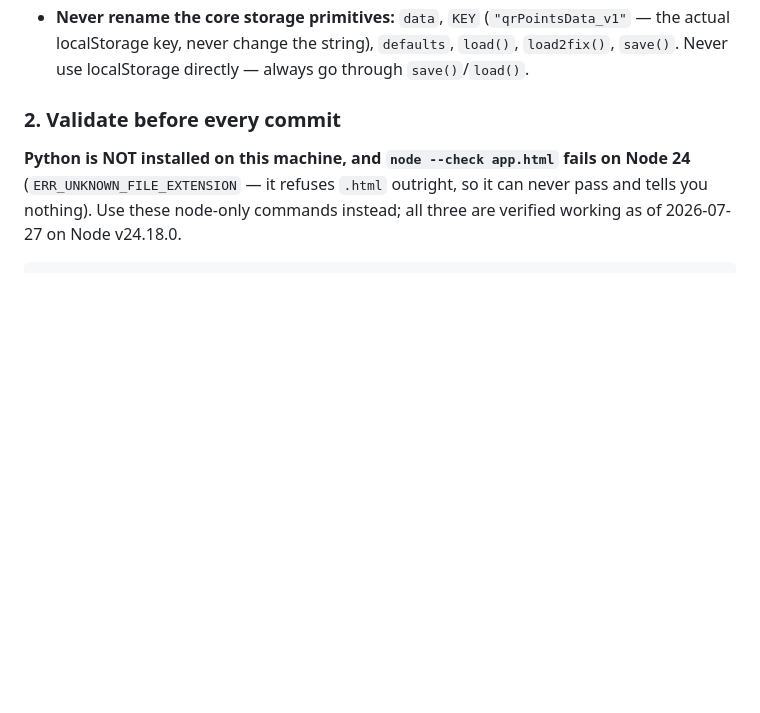
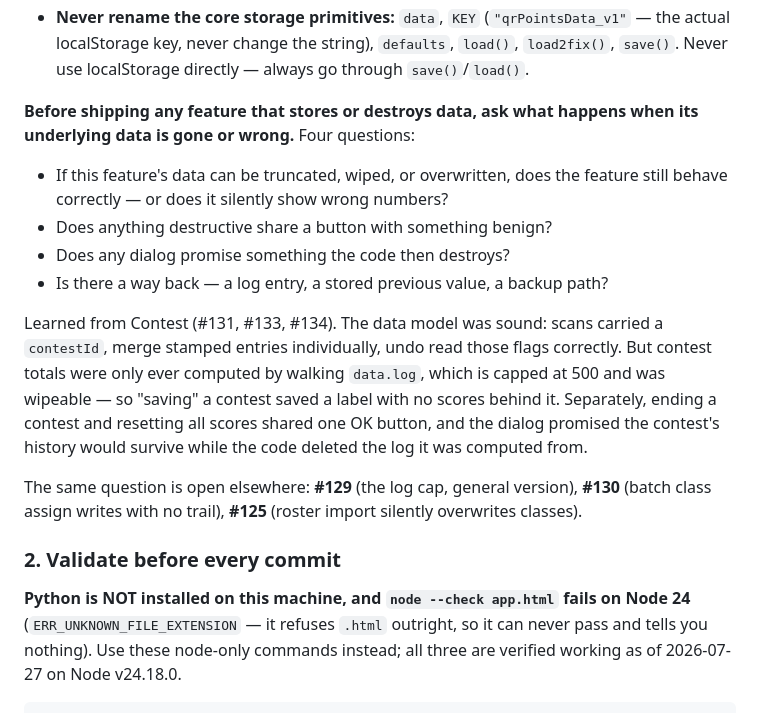
Before and after one commit to greenfrog367566/yeshiva-points-scanner, a Markdown page: CLAUDE.md, the part around the change. Rendered like a GitHub page; blank space fills up the shorter version.

Commit message:
docs: add the data-loss check to CLAUDE.md rule 1
Four questions to ask before shipping anything that stores or destroys
data, placed at the end of "Never break saved data" alongside the
load2fix backfill and DATA_VERSION rules.

The existing bullets in that section cover how to write a migration
correctly. This covers the question they do not: whether a feature still
behaves correctly once its underlying data is gone or wrong.

Contest is the worked example because its data model was sound — scans
carried a contestId, merge stamped entries individually, undo read those
flags correctly — and it still lost data, because the totals were only
ever derived from a 500-entry log that was also wipeable. Every existing
rule in section 1 was followed.

Names the three open issues where the same question has not been answered
(#129, #130, #125), so the rule points at live work rather than reading
as a postmortem.

Docs only — no app code, no data model, nothing to validate beyond the
file itself.

Refs #131, #133, #134.

Co-Authored-By: Claude Opus 5 <noreply@anthropic.com>

```diff
--- a/CLAUDE.md
+++ b/CLAUDE.md
@@ -113,6 +113,17 @@ Every teacher's roster, scores, and history live in their browser's `localStorag
 - The `load()`/`load2fix()` dual-migration pattern has caused bugs before (Attendance/Tracker/Homework not initializing on real saved data). Be extra careful with any migration changes.
 - **Run `test-migration.html` after any change to `migrateData()`/`load2fix()`**, and keep its copies of those functions in sync with app.html.
 - **Never rename the core storage primitives:** `data`, `KEY` (`"qrPointsData_v1"` — the actual localStorage key, never change the string), `defaults`, `load()`, `load2fix()`, `save()`. Never use localStorage directly — always go through `save()`/`load()`.
+
+**Before shipping any feature that stores or destroys data, ask what happens when its underlying data is gone or wrong.** Four questions:
+
+- If this feature's data can be truncated, wiped, or overwritten, does the feature still behave correctly — or does it silently show wrong numbers?
+- Does anything destructive share a button with something benign?
+- Does any dialog promise something the code then destroys?
+- Is there a way back — a log entry, a stored previous value, a backup path?
+
+Learned from Contest (#131, #133, #134). The data model was sound: scans carried a `contestId`, merge stamped entries individually, undo read those flags correctly. But contest totals were only ever computed by walking `data.log`, which is capped at 500 and was wipeable — so "saving" a contest saved a label with no scores behind it. Separately, ending a contest and resetting all scores shared one OK button, and the dialog promised the contest's history would survive while the code deleted the log it was computed from.
+
+The same question is open elsewhere: **#129** (the log cap, general version), **#130** (batch class assign writes with no trail), **#125** (roster import silently overwrites classes).
 
 ### 2. Validate before every commit
 
```
